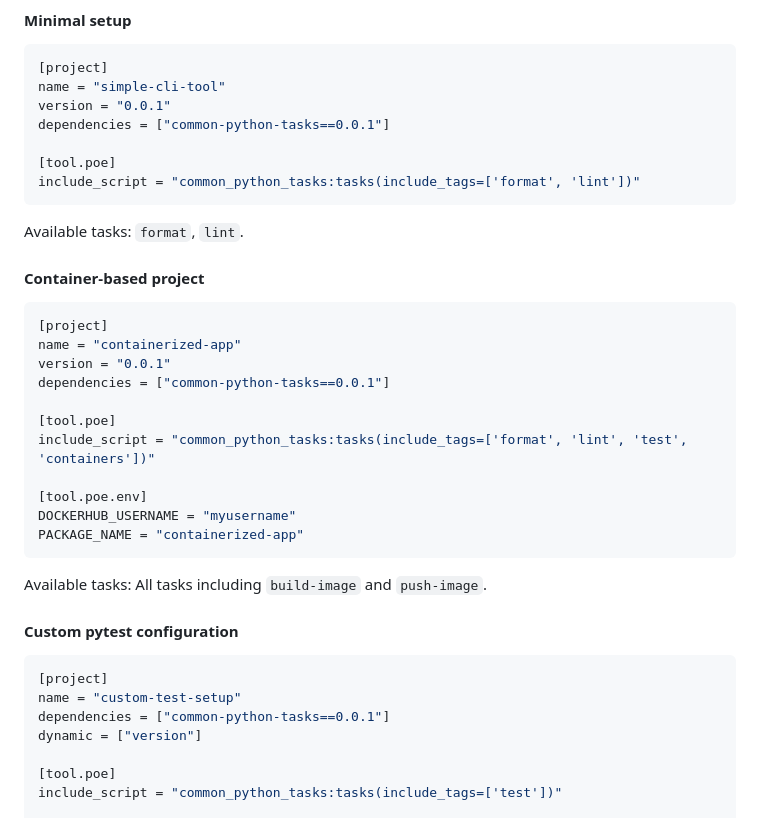
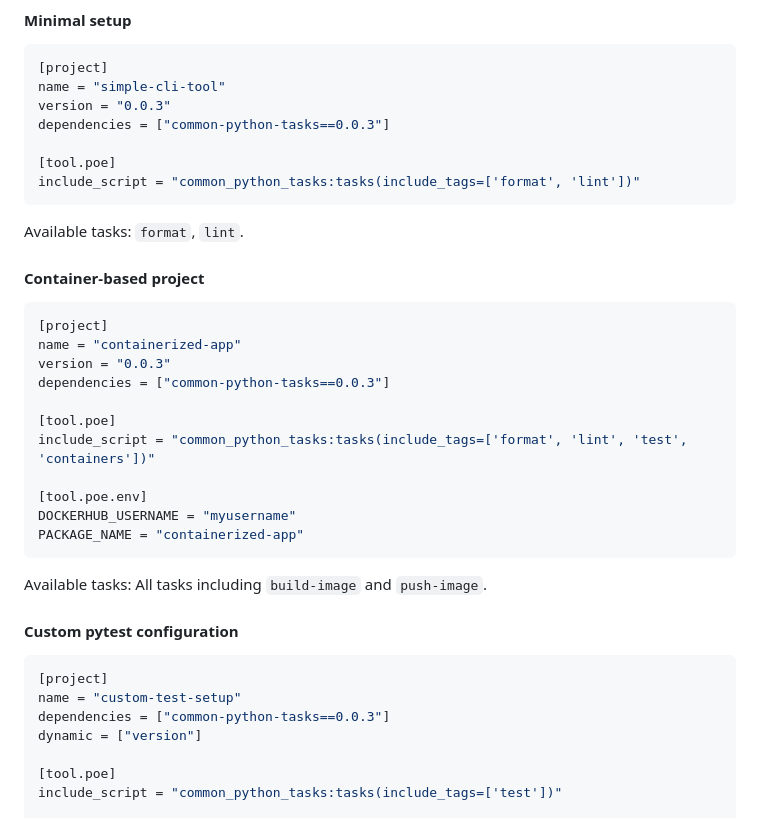
Before and after one commit to ci-sourcerer/common-python-tasks, a Markdown page: README.md, the part around the change. Rendered like a GitHub page.

Commit message:
chore: update version in README

````diff
--- a/README.md
+++ b/README.md
@@ -242,8 +242,8 @@ You can include or exclude tasks by tags in your `pyproject.toml`
 ```toml
 [project]
 name = "simple-cli-tool"
-version = "0.0.1"
-dependencies = ["common-python-tasks==0.0.1"]
+version = "0.0.3"
+dependencies = ["common-python-tasks==0.0.3"]
 
 [tool.poe]
 include_script = "common_python_tasks:tasks(include_tags=['format', 'lint'])"
@@ -256,8 +256,8 @@ Available tasks: `format`, `lint`.
 ```toml
 [project]
 name = "containerized-app"
-version = "0.0.1"
-dependencies = ["common-python-tasks==0.0.1"]
+version = "0.0.3"
+dependencies = ["common-python-tasks==0.0.3"]
 
 [tool.poe]
 include_script = "common_python_tasks:tasks(include_tags=['format', 'lint', 'test', 'containers'])"
@@ -274,7 +274,7 @@ Available tasks: All tasks including `build-image` and `push-image`.
 ```toml
 [project]
 name = "custom-test-setup"
-dependencies = ["common-python-tasks==0.0.1"]
+dependencies = ["common-python-tasks==0.0.3"]
 dynamic = ["version"]
 
 [tool.poe]
````
